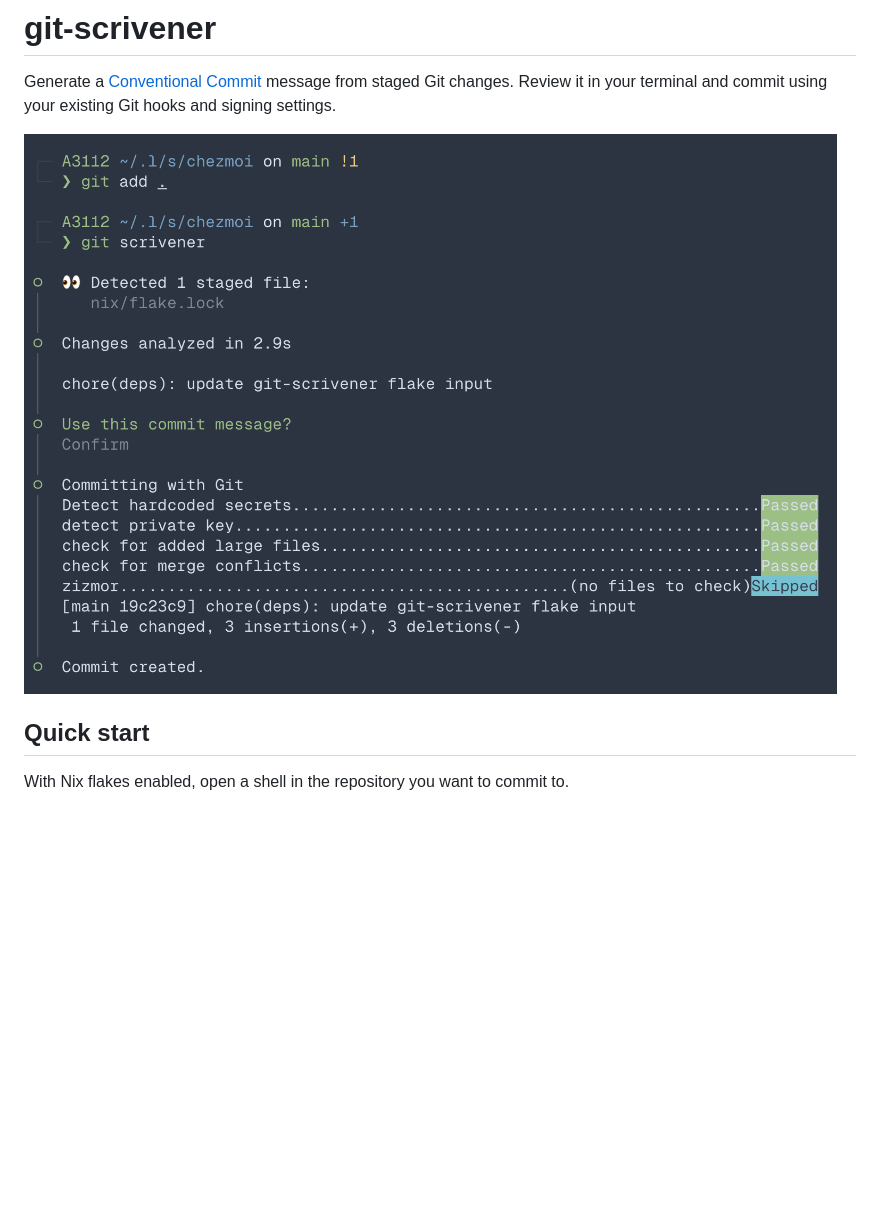
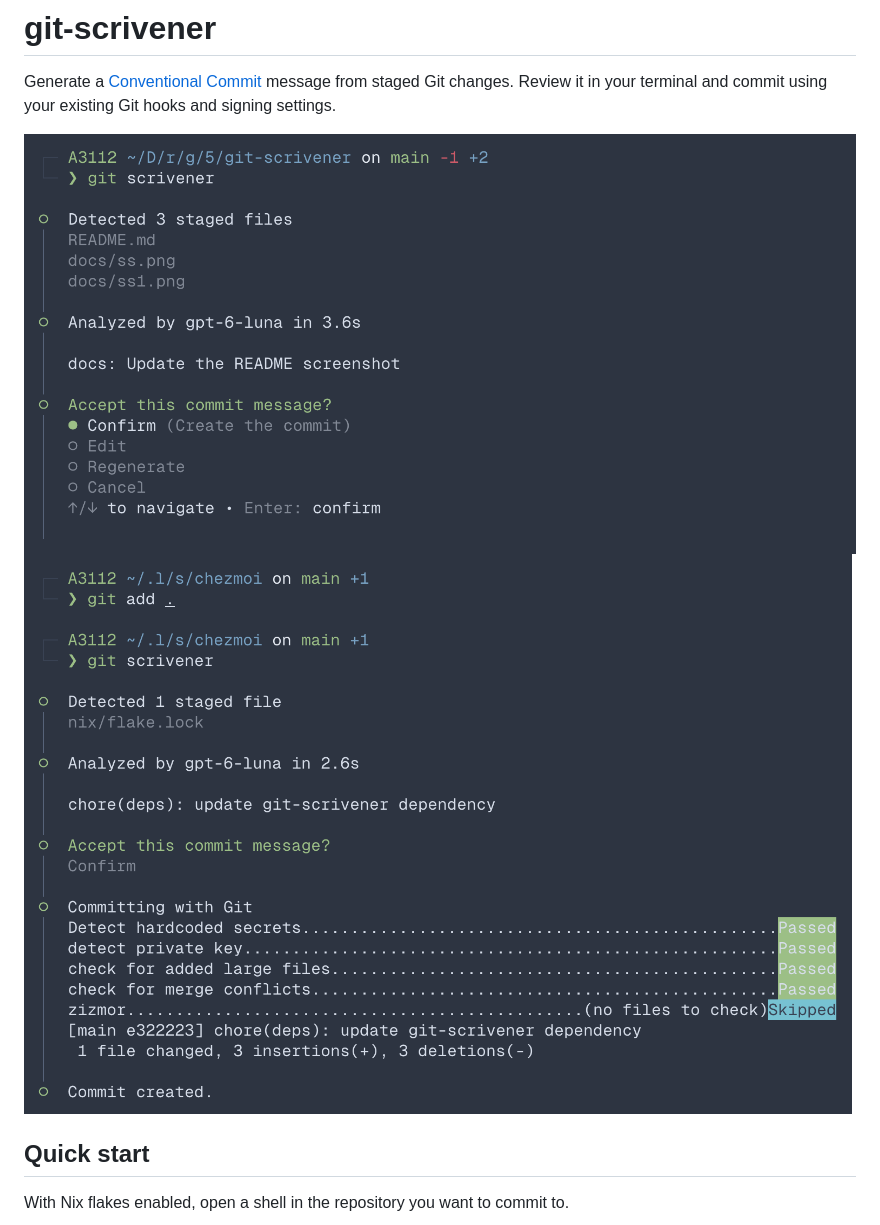
Before and after one commit to 5h0utat0t2uka/git-scrivener, a Markdown page: README.md, the part around the change. Drawn GitHub-style; pictures changed too: docs/ss.png (deleted), docs/ss0.png (added), docs/ss1.png (added); blank space fills up the shorter version.

Commit message:
docs: refresh README terminal screenshots

```diff
--- a/README.md
+++ b/README.md
@@ -13,7 +13,8 @@
 
 Generate a [Conventional Commit](https://www.conventionalcommits.org/en/v1.0.0/) message from staged Git changes. Review it in your terminal and commit using your existing Git hooks and signing settings.
 
-![Terminal session reviewing a generated commit message](./docs/ss.png)
+![Terminal session reviewing a generated commit message](./docs/ss0.png)
+![Terminal session reviewing a generated commit message](./docs/ss1.png)
 
 ## Quick start
 
```
